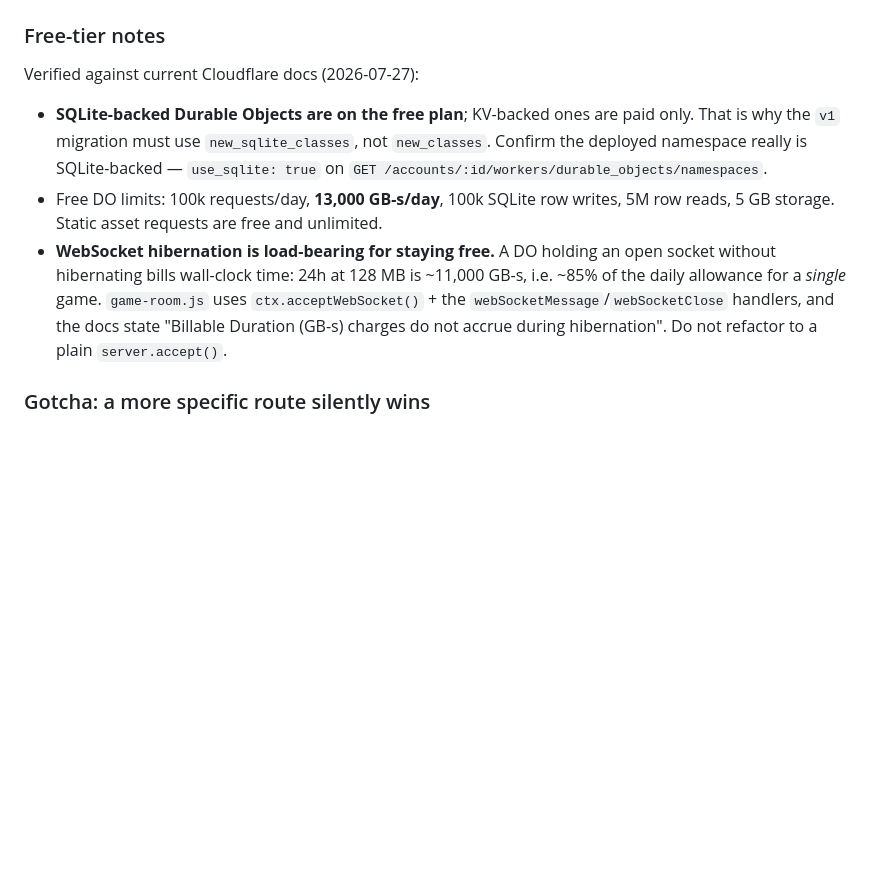
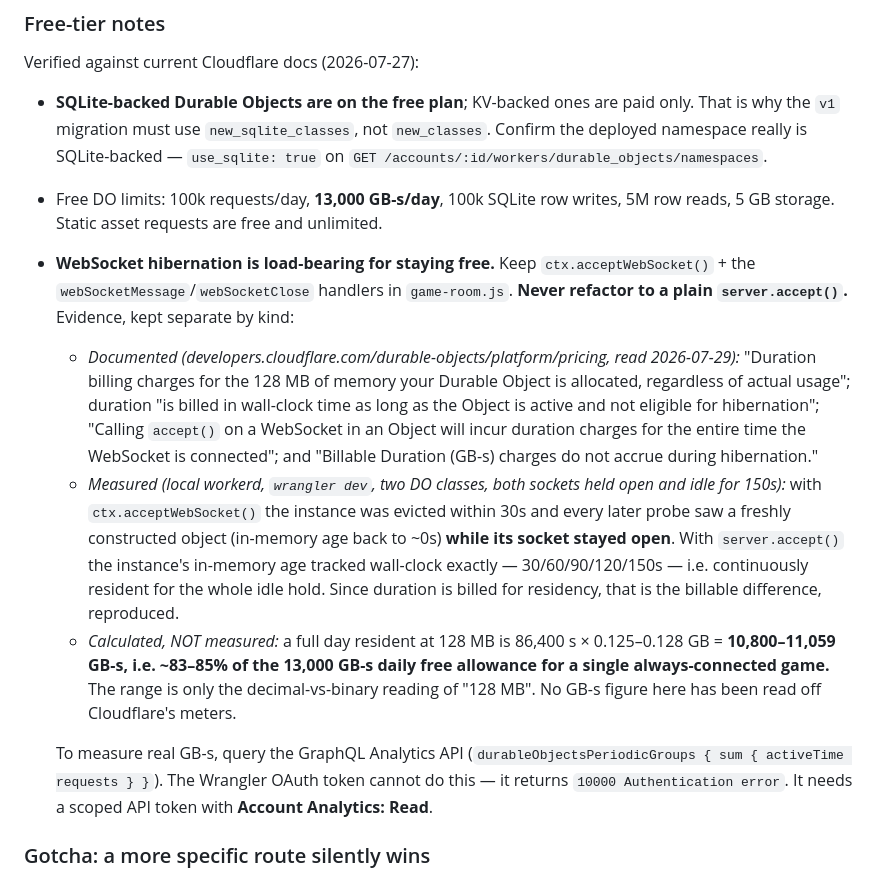
Before and after one commit to petr0n/tallybone, a Markdown page: server/README.md, the part around the change. Rendered like a GitHub page; blank space fills up the shorter version.

Commit message:
docs(server): separate measured from calculated in the hibernation note
The previous note asserted "~85% of the daily GB-s allowance" as if it were a
finding. It was not: it was arithmetic resting on an unverified 128 MB memory
basis, with no measurement behind it. Corrected to label each claim by the kind
of evidence supporting it.

- Documented: the pricing page does state the 128 MB billing basis, that duration
  is wall-clock while the object is active and not eligible for hibernation, that
  `accept()` bills for the entire time a WebSocket is connected, and that GB-s do
  not accrue during hibernation. All four quoted inline with the read date.
- Measured: a residency probe on local workerd (two DO classes, sockets held idle
  for 150s) shows ctx.acceptWebSocket() lets the instance be evicted within 30s
  while its socket stays open, whereas server.accept() keeps it resident for the
  entire hold with its in-memory age tracking wall-clock. Residency is what
  duration bills for, so this reproduces the billable difference.
- Calculated and explicitly flagged as not measured: 86,400s x 0.125-0.128 GB =
  10,800-11,059 GB-s, ~83-85% of the 13,000 GB-s/day free allowance. The range is
  just the decimal-vs-binary reading of "128 MB".

Also records that measuring real GB-s needs a token with Account Analytics: Read
-- the Wrangler OAuth token returns 10000 Authentication error against the
GraphQL Analytics API.

```diff
--- a/server/README.md
+++ b/server/README.md
@@ -72,12 +72,36 @@ Verified against current Cloudflare docs (2026-07-27):
   `GET /accounts/:id/workers/durable_objects/namespaces`.
 - Free DO limits: 100k requests/day, **13,000 GB-s/day**, 100k SQLite row writes,
   5M row reads, 5 GB storage. Static asset requests are free and unlimited.
-- **WebSocket hibernation is load-bearing for staying free.** A DO holding an
-  open socket without hibernating bills wall-clock time: 24h at 128 MB is ~11,000
-  GB-s, i.e. ~85% of the daily allowance for a *single* game. `game-room.js` uses
-  `ctx.acceptWebSocket()` + the `webSocketMessage`/`webSocketClose` handlers, and
-  the docs state "Billable Duration (GB-s) charges do not accrue during
-  hibernation". Do not refactor to a plain `server.accept()`.
+- **WebSocket hibernation is load-bearing for staying free.** Keep
+  `ctx.acceptWebSocket()` + the `webSocketMessage`/`webSocketClose` handlers in
+  `game-room.js`. **Never refactor to a plain `server.accept()`.** Evidence, kept
+  separate by kind:
+
+  - *Documented (developers.cloudflare.com/durable-objects/platform/pricing, read
+    2026-07-29):* "Duration billing charges for the 128 MB of memory your Durable
+    Object is allocated, regardless of actual usage"; duration "is billed in
+    wall-clock time as long as the Object is active and not eligible for
+    hibernation"; "Calling `accept()` on a WebSocket in an Object will incur
+    duration charges for the entire time the WebSocket is connected"; and
+    "Billable Duration (GB-s) charges do not accrue during hibernation."
+  - *Measured (local workerd, `wrangler dev`, two DO classes, both sockets held
+    open and idle for 150s):* with `ctx.acceptWebSocket()` the instance was
+    evicted within 30s and every later probe saw a freshly constructed object
+    (in-memory age back to ~0s) **while its socket stayed open**. With
+    `server.accept()` the instance's in-memory age tracked wall-clock exactly —
+    30/60/90/120/150s — i.e. continuously resident for the whole idle hold. Since
+    duration is billed for residency, that is the billable difference,
+    reproduced.
+  - *Calculated, NOT measured:* a full day resident at 128 MB is 86,400 s ×
+    0.125–0.128 GB = **10,800–11,059 GB-s, i.e. ~83–85% of the 13,000 GB-s daily
+    free allowance for a single always-connected game.** The range is only the
+    decimal-vs-binary reading of "128 MB". No GB-s figure here has been read off
+    Cloudflare's meters.
+
+  To measure real GB-s, query the GraphQL Analytics API
+  (`durableObjectsPeriodicGroups { sum { activeTime requests } }`). The Wrangler
+  OAuth token cannot do this — it returns `10000 Authentication error`. It needs a
+  scoped API token with **Account Analytics: Read**.
 
 ### Gotcha: a more specific route silently wins
 
```
